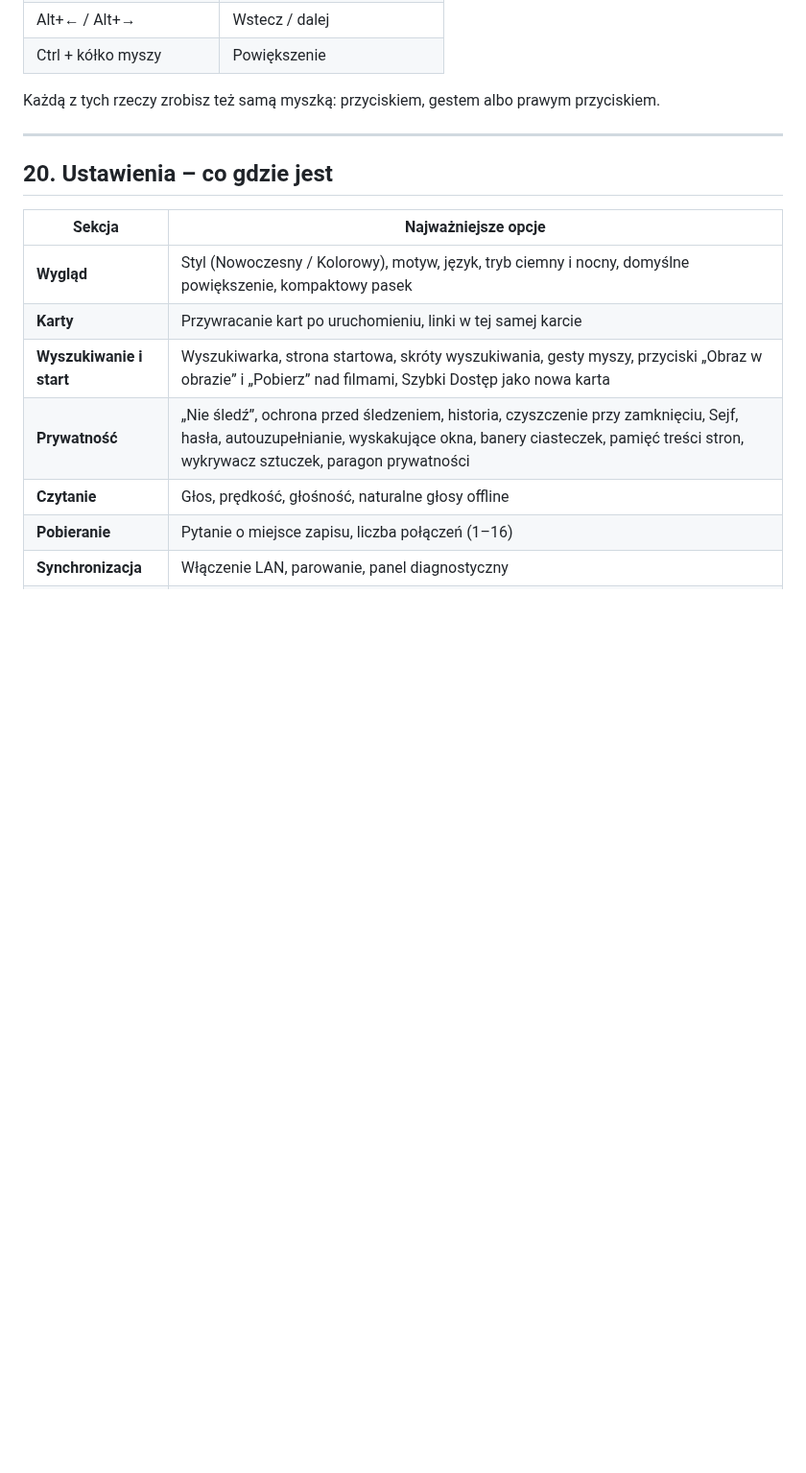
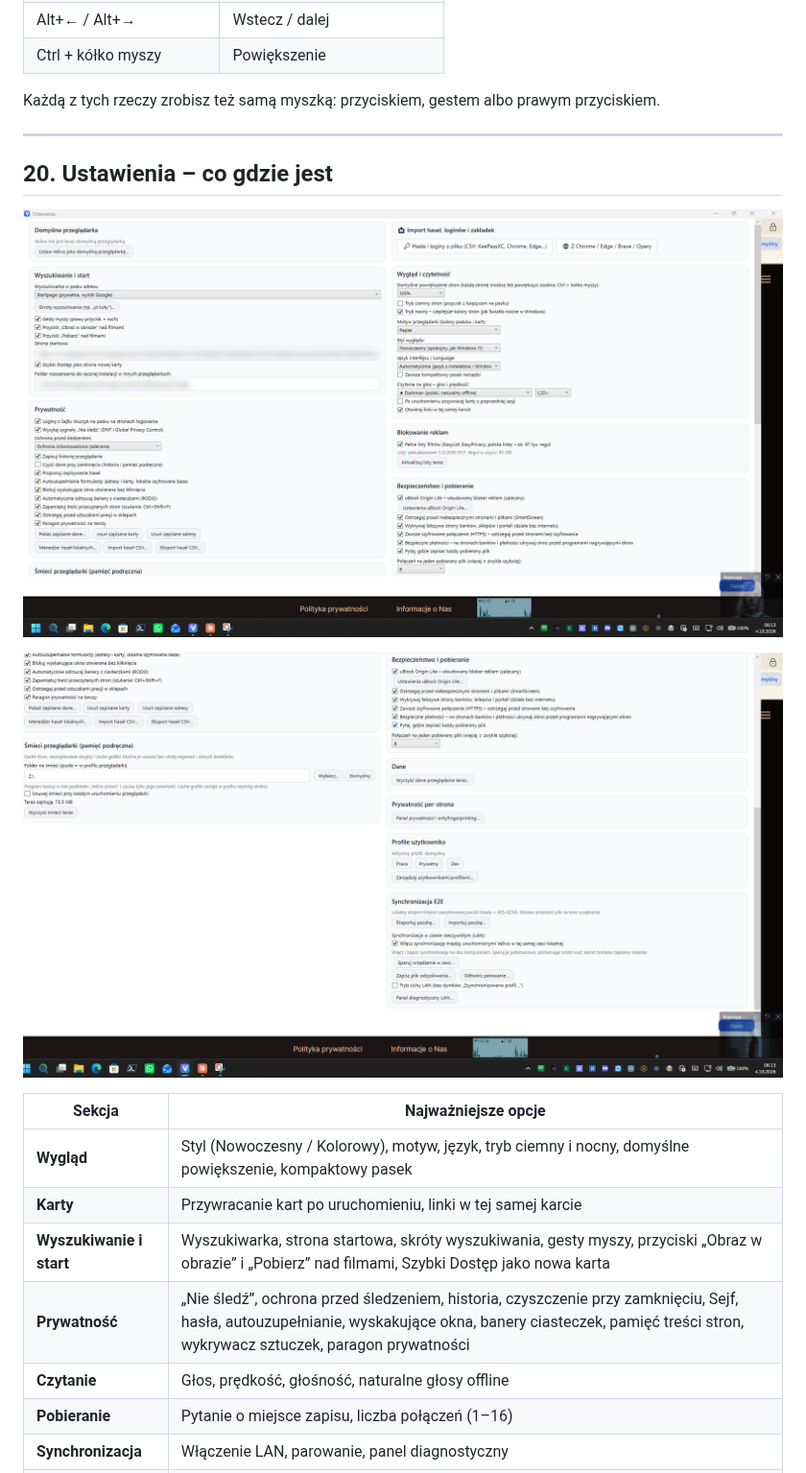
Before and after one commit to mic0078/Velivo-1.22, a Markdown page: INSTRUKCJA.md, the part around the change. Shown at 96% size. Drawn GitHub-style; pictures changed too: docs/zrzuty/ustawienia-1.png (added), docs/zrzuty/ustawienia-2.png (added); blank space fills up the shorter version.

Commit message:
Zrzuty okna Ustawien w instrukcjach (prywatne dane rozmyte)
Co-Authored-By: Claude Opus 5.5 <noreply@anthropic.com>
Claude-Session: https://claude.ai/code/session_01RCtN5AVBSpJ7VcZz1rMB9B

```diff
--- a/INSTRUKCJA.md
+++ b/INSTRUKCJA.md
@@ -573,6 +573,10 @@ Każdą z tych rzeczy zrobisz też samą myszką: przyciskiem, gestem albo prawy
 
 ## 20. Ustawienia – co gdzie jest
 
+![Ustawienia, część 1: import, wyszukiwanie, prywatność, wygląd, uBlock Origin Lite i bezpieczeństwo](docs/zrzuty/ustawienia-1.png)
+
+![Ustawienia, część 2: śmieci na RAM dysku, dane, profile i synchronizacja](docs/zrzuty/ustawienia-2.png)
+
 | Sekcja | Najważniejsze opcje |
 | --- | --- |
 | **Wygląd** | Styl (Nowoczesny / Kolorowy), motyw, język, tryb ciemny i nocny, domyślne powiększenie, kompaktowy pasek |
```
Also changed, not shown: MANUAL.en.md (+8 -0 lines).
